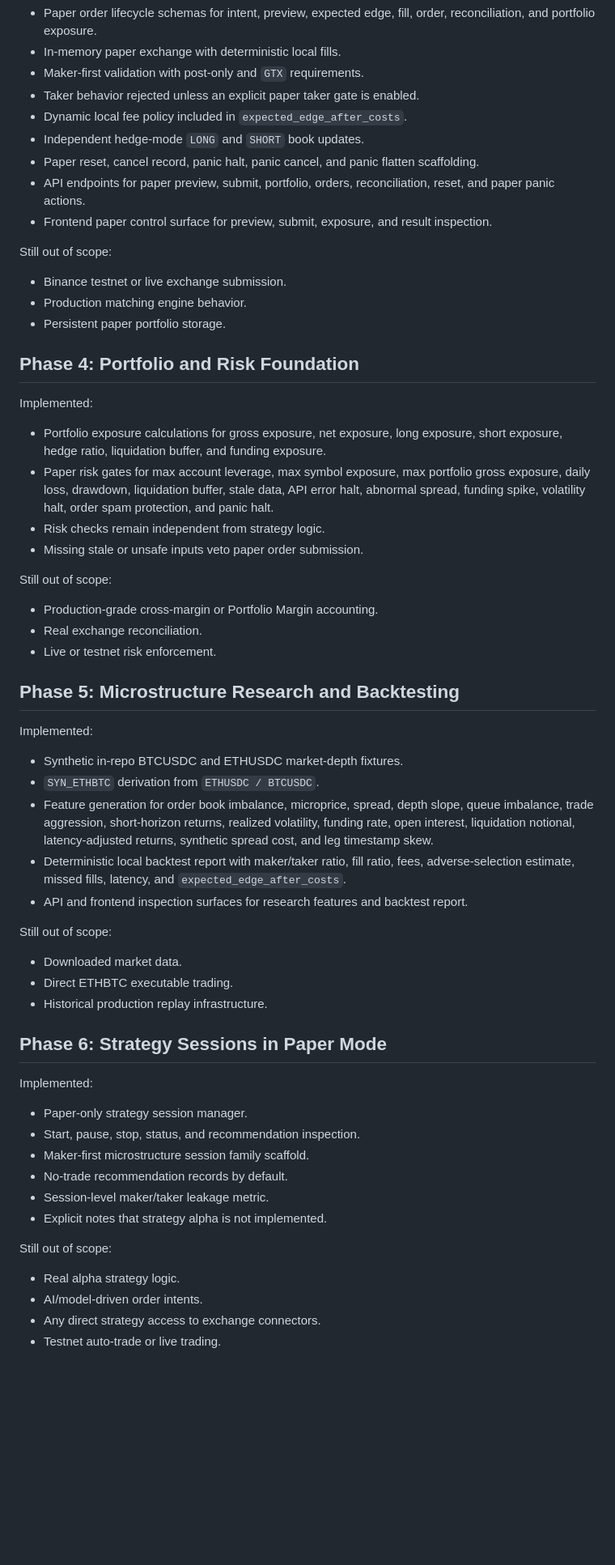
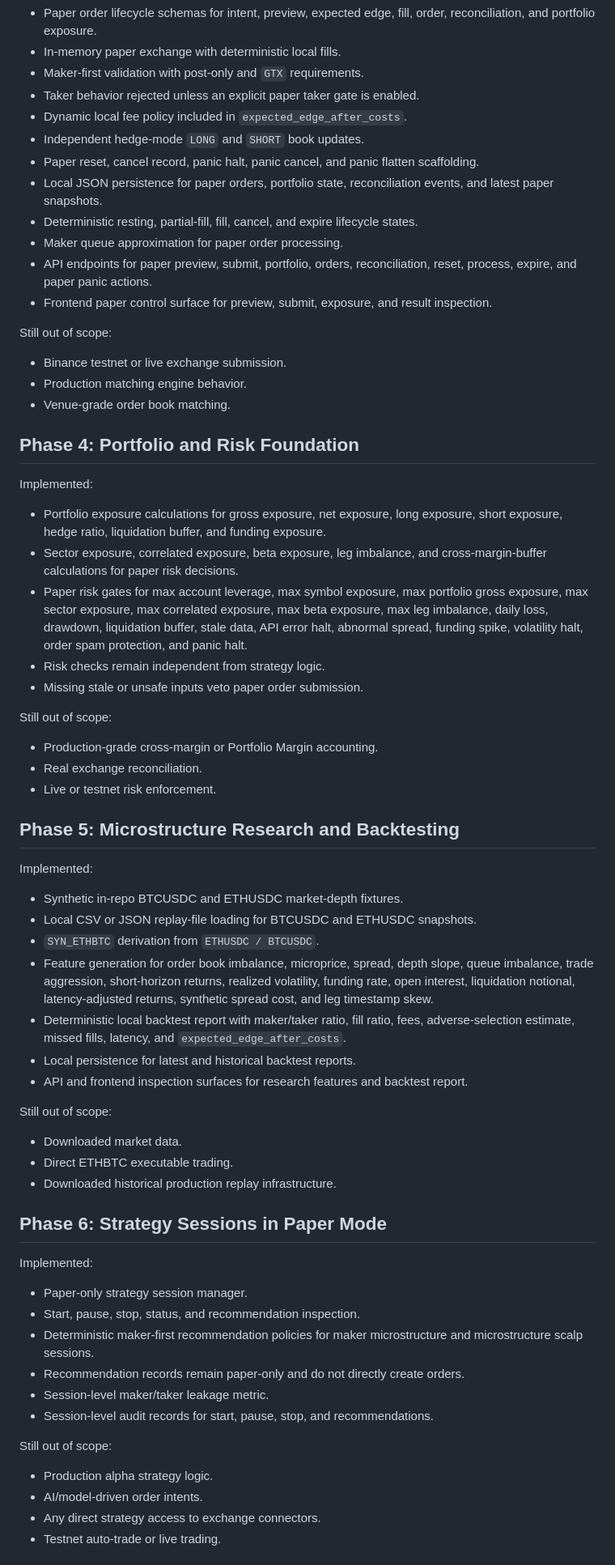
Before and after one commit to piyushrohan/AI-CryptoFutures-TCP, a Markdown page: docs/roadmap/phase_3_6_implementation_status.md, the part around the change. Shown at 81% size. Rendered like a GitHub page; blank space fills up the shorter version.

Commit message:
docs: update phase one to six hardening status

```diff
--- a/docs/roadmap/phase_3_6_implementation_status.md
+++ b/docs/roadmap/phase_3_6_implementation_status.md
@@ -20,8 +20,13 @@ Implemented:
 - Independent hedge-mode `LONG` and `SHORT` book updates.
 - Paper reset, cancel record, panic halt, panic cancel, and panic flatten
   scaffolding.
+- Local JSON persistence for paper orders, portfolio state, reconciliation
+  events, and latest paper snapshots.
+- Deterministic resting, partial-fill, fill, cancel, and expire lifecycle
+  states.
+- Maker queue approximation for paper order processing.
 - API endpoints for paper preview, submit, portfolio, orders, reconciliation,
-  reset, and paper panic actions.
+  reset, process, expire, and paper panic actions.
 - Frontend paper control surface for preview, submit, exposure, and result
   inspection.
 
@@ -29,7 +34,7 @@ Still out of scope:
 
 - Binance testnet or live exchange submission.
 - Production matching engine behavior.
-- Persistent paper portfolio storage.
+- Venue-grade order book matching.
 
 ## Phase 4: Portfolio and Risk Foundation
 
@@ -38,10 +43,13 @@ Implemented:
 - Portfolio exposure calculations for gross exposure, net exposure, long
   exposure, short exposure, hedge ratio, liquidation buffer, and funding
   exposure.
+- Sector exposure, correlated exposure, beta exposure, leg imbalance, and
+  cross-margin-buffer calculations for paper risk decisions.
 - Paper risk gates for max account leverage, max symbol exposure, max portfolio
-  gross exposure, daily loss, drawdown, liquidation buffer, stale data, API
-  error halt, abnormal spread, funding spike, volatility halt, order spam
-  protection, and panic halt.
+  gross exposure, max sector exposure, max correlated exposure, max beta
+  exposure, max leg imbalance, daily loss, drawdown, liquidation buffer, stale
+  data, API error halt, abnormal spread, funding spike, volatility halt, order
+  spam protection, and panic halt.
 - Risk checks remain independent from strategy logic.
 - Missing stale or unsafe inputs veto paper order submission.
 
@@ -56,6 +64,7 @@ Still out of scope:
 Implemented:
 
 - Synthetic in-repo BTCUSDC and ETHUSDC market-depth fixtures.
+- Local CSV or JSON replay-file loading for BTCUSDC and ETHUSDC snapshots.
 - `SYN_ETHBTC` derivation from `ETHUSDC / BTCUSDC`.
 - Feature generation for order book imbalance, microprice, spread, depth slope,
   queue imbalance, trade aggression, short-horizon returns, realized
@@ -64,6 +73,7 @@ Implemented:
 - Deterministic local backtest report with maker/taker ratio, fill ratio,
   fees, adverse-selection estimate, missed fills, latency, and
   `expected_edge_after_costs`.
+- Local persistence for latest and historical backtest reports.
 - API and frontend inspection surfaces for research features and backtest
   report.
 
@@ -71,7 +81,7 @@ Still out of scope:
 
 - Downloaded market data.
 - Direct ETHBTC executable trading.
-- Historical production replay infrastructure.
+- Downloaded historical production replay infrastructure.
 
 ## Phase 6: Strategy Sessions in Paper Mode
 
@@ -79,14 +89,15 @@ Implemented:
 
 - Paper-only strategy session manager.
 - Start, pause, stop, status, and recommendation inspection.
-- Maker-first microstructure session family scaffold.
-- No-trade recommendation records by default.
+- Deterministic maker-first recommendation policies for maker microstructure
+  and microstructure scalp sessions.
+- Recommendation records remain paper-only and do not directly create orders.
 - Session-level maker/taker leakage metric.
-- Explicit notes that strategy alpha is not implemented.
+- Session-level audit records for start, pause, stop, and recommendations.
 
 Still out of scope:
 
-- Real alpha strategy logic.
+- Production alpha strategy logic.
 - AI/model-driven order intents.
 - Any direct strategy access to exchange connectors.
 - Testnet auto-trade or live trading.
```
